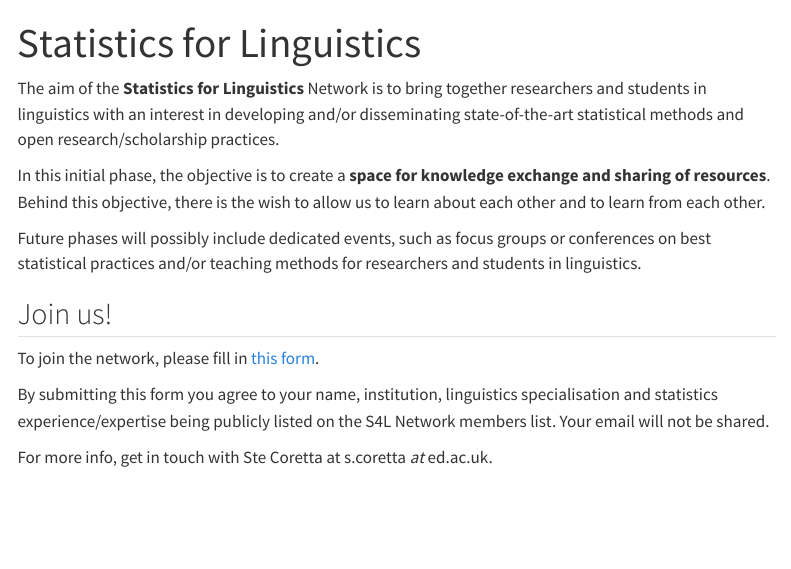
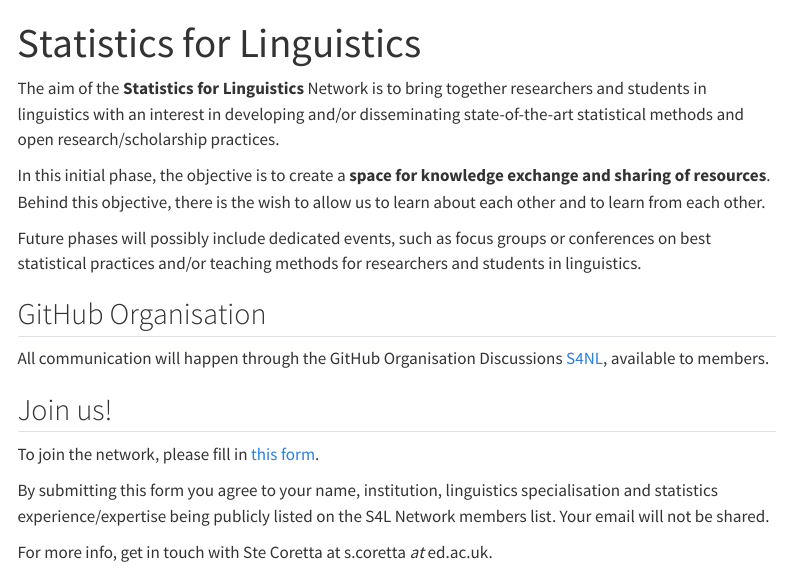
Before and after one commit to S4LN/S4LN.github.io, a Quarto document (index.qmd): the page in a window 1100 px wide, from its top. Rendered offline with R 4.5, knitr and Pandoc in place of Quarto, with nearby package versions; menus at the side of the page are left out.

Commit message:
add link to discussions

```diff
--- a/index.qmd
+++ b/index.qmd
@@ -8,6 +8,10 @@ In this initial phase, the objective is to create a **space for knowledge exchan
 
 Future phases will possibly include dedicated events, such as focus groups or conferences on best statistical practices and/or teaching methods for researchers and students in linguistics.
 
+## GitHub Organisation
+
+All communication will happen through the GitHub Organisation Discussions [S4NL](https://github.com/orgs/S4LN/discussions), available to members.
+
 ## Join us!
 
 To join the network, please fill in [this form](https://forms.gle/yuK4oEbXy6scn3Ye7).
```
Also changed, not shown: docs/search.json, 2 other files.
